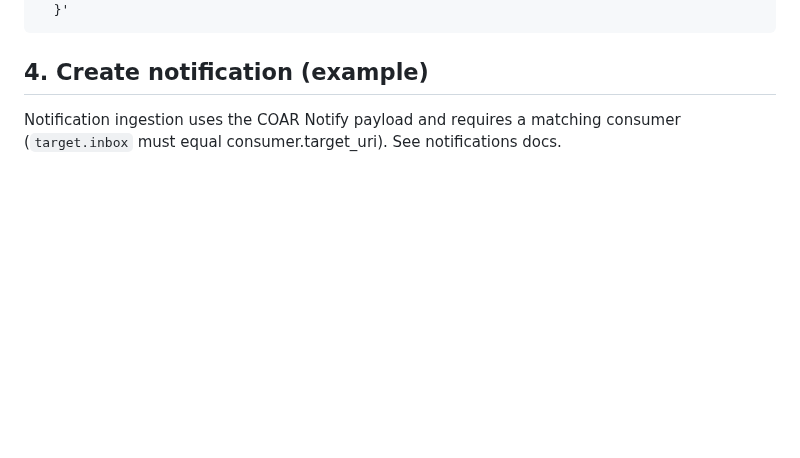
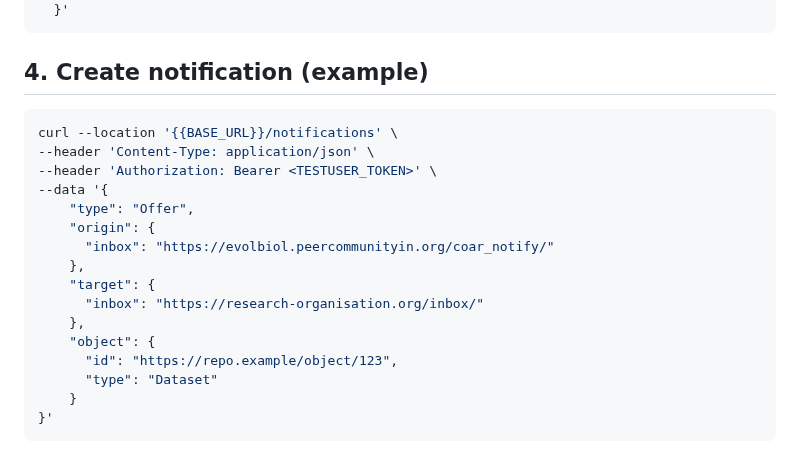
Before and after one commit to antleaf/coar-notify-inbox-rails-engine, a Markdown page: docs/API_DOCUMENTATION.md, the part around one of its changes. Rendered like a GitHub page; blank space fills up the shorter version.

````diff
--- a/docs/API_DOCUMENTATION.md
+++ b/docs/API_DOCUMENTATION.md
@@ -362,4 +423,21 @@ curl -X POST "{{BASE_URL}}/senders" \
 ```
 
 ## 4. Create notification (example)
-Notification ingestion uses the COAR Notify payload and requires a matching consumer (`target.inbox` must equal consumer.target_uri). See notifications docs.
+```bash
+curl --location '{{BASE_URL}}/notifications' \
+--header 'Content-Type: application/json' \
+--header 'Authorization: Bearer <TESTUSER_TOKEN>' \
+--data '{
+    "type": "Offer",
+    "origin": {
+      "inbox": "https://evolbiol.peercommunityin.org/coar_notify/"
+    },
+    "target": {
+      "inbox": "https://research-organisation.org/inbox/"
+    },
+    "object": {
+      "id": "https://repo.example/object/123",
+      "type": "Dataset"
+    }
+}'
+```
````
Also changed, not shown: other parts of docs/API_DOCUMENTATION.md (+61 -0 lines).
